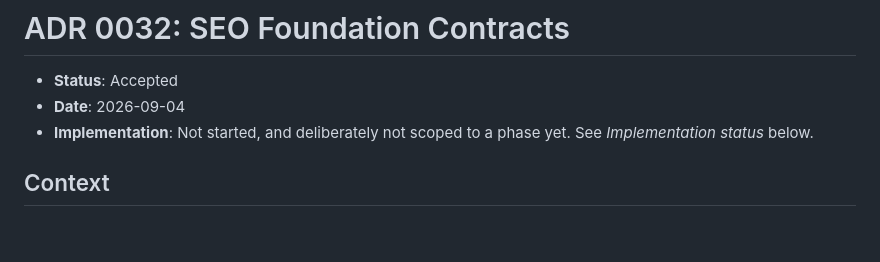
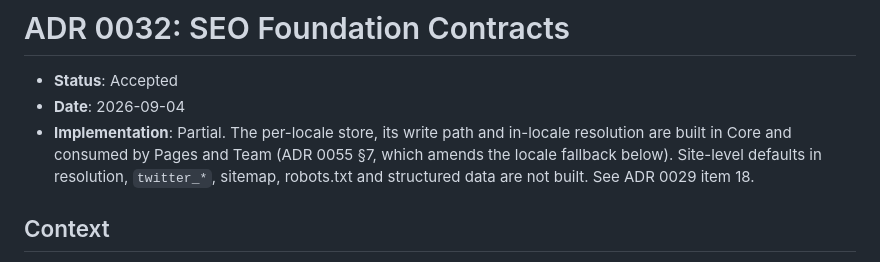
Before and after one commit to arrmjo-jpg/alphamaster, a Markdown page: docs/adr/0032-seo-foundation-contracts.md, the part around the change. GitHub-like rendering; blank space fills up the shorter version.

```diff
--- a/docs/adr/0032-seo-foundation-contracts.md
+++ b/docs/adr/0032-seo-foundation-contracts.md
@@ -2,7 +2,7 @@
 
 * **Status**: Accepted
 * **Date**: 2026-09-04
-* **Implementation**: Not started, and deliberately not scoped to a phase yet. See *Implementation status* below.
+* **Implementation**: Partial. The per-locale store, its write path and in-locale resolution are built in Core and consumed by Pages and Team (ADR 0055 §7, which amends the locale fallback below). Site-level defaults in resolution, `twitter_*`, sitemap, robots.txt and structured data are not built. See ADR 0029 item 18.
 
 ## Context
 
```
Also changed, not shown: docs/adr/0029-deferred-technical-hardening-backlog.md (+19 -3 lines).
